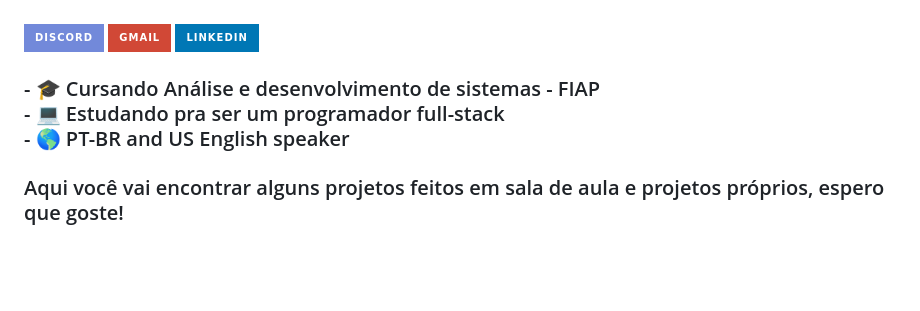
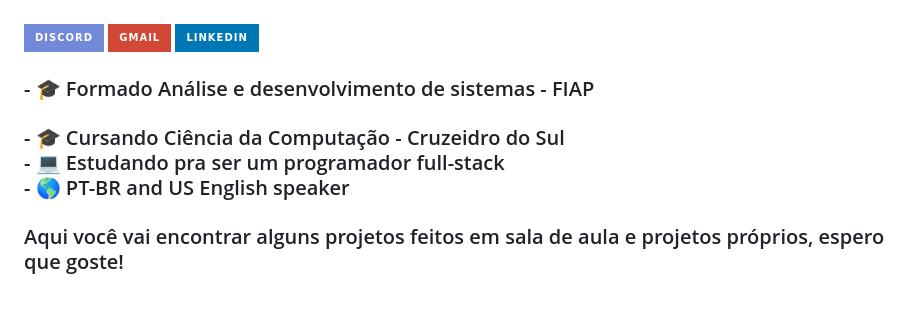
Before and after one commit to PedroLuizPrado/PedroLuizPrado, a Markdown page: README.md, the part around the change. Drawn GitHub-style; badges without logos; blank space fills up the shorter version.

```diff
--- a/README.md
+++ b/README.md
@@ -58,7 +58,8 @@
 
 ###
 
-<h3 align="left">- 🎓 Cursando Análise e desenvolvimento de sistemas - FIAP<br>- 💻 Estudando pra ser um programador full-stack<br>- 🌎
+<h3 align="left">- 🎓 Formado Análise e desenvolvimento de sistemas - FIAP<br></h3>
+<h3 align="left">- 🎓 Cursando Ciência da Computação - Cruzeidro do Sul<br>- 💻 Estudando pra ser um programador full-stack<br>- 🌎
   PT-BR and US English speaker</h3>
 
 ###
```
